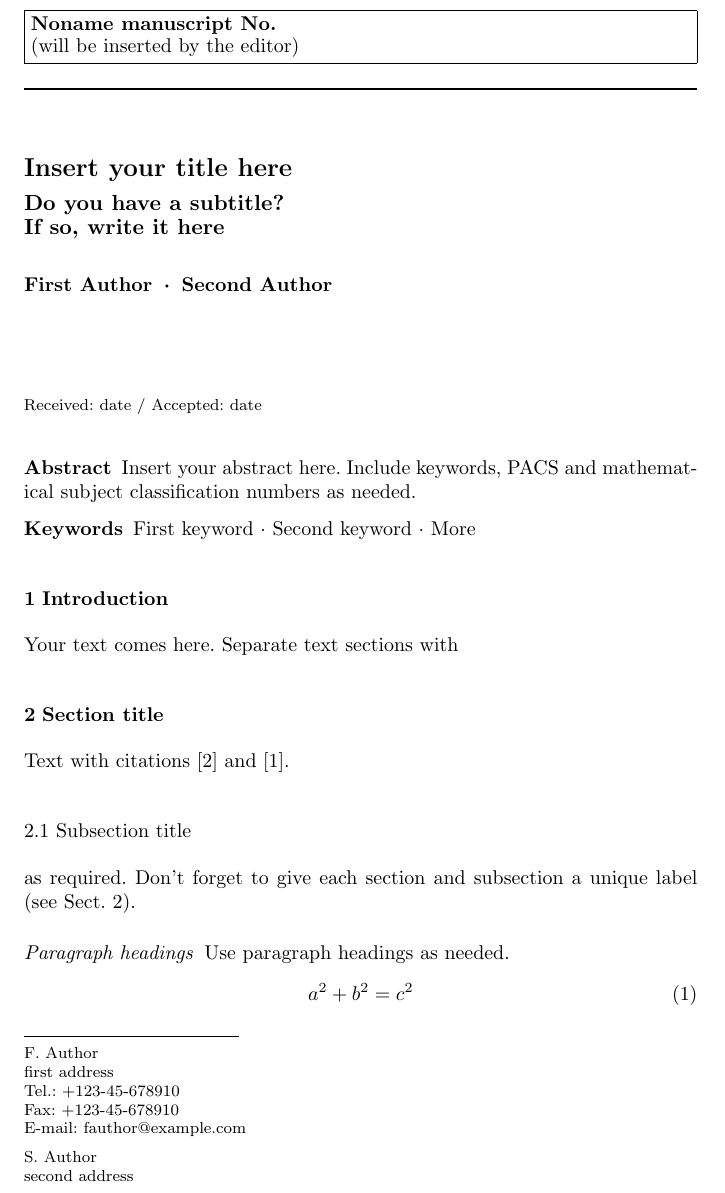
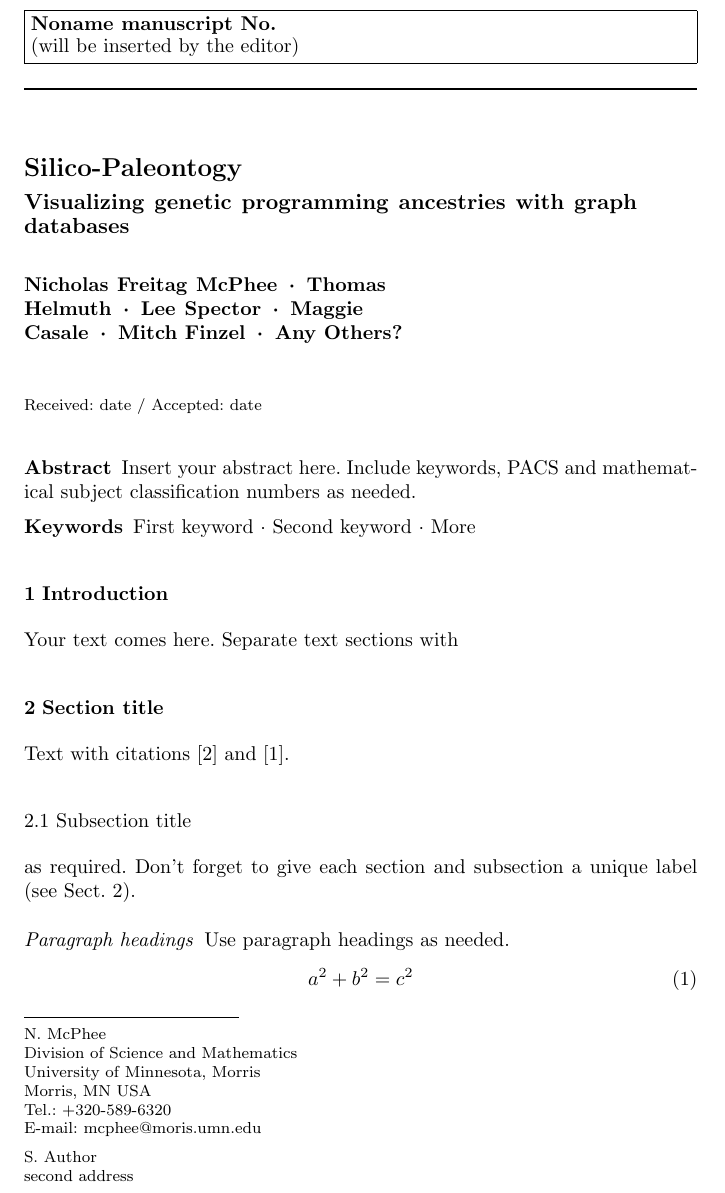
Before and after one commit to NicMcPhee/GPEM-visualization, a LaTeX paper (LaTeX/Graph_DB_visualization.tex): part of page 1 of 3, cut so that both start at the same text. Compiled offline with pdfLaTeX.

Commit message:
Add title and authors

```diff
--- a/LaTeX/Graph_DB_visualization.tex
+++ b/LaTeX/Graph_DB_visualization.tex
@@ -61,25 +61,31 @@ grestore
 %
 \begin{document}
 
-\title{Insert your title here%\thanks{Grants or other notes
+\title{Silico-Paleontogy%\thanks{Grants or other notes
 %about the article that should go on the front page should be
 %placed here. General acknowledgments should be placed at the end of the article.}
 }
-\subtitle{Do you have a subtitle?\\ If so, write it here}
+\subtitle{Visualizing genetic programming ancestries with graph databases}
+% \subtitle{Digging through the relics of artificial evolution}
 
 %\titlerunning{Short form of title}        % if too long for running head
 
-\author{First Author         \and
-        Second Author %etc.
+\author{Nicholas Freitag McPhee         \and
+        Thomas Helmuth \and
+        Lee Spector \and
+        Maggie Casale \and
+        Mitch Finzel \and
+        Any Others? %etc.
 }
 
 %\authorrunning{Short form of author list} % if too long for running head
 
-\institute{F. Author \at
-              first address \\
-              Tel.: +123-45-678910\\
-              Fax: +123-45-678910\\
-              \email{fauthor@example.com}           %  \\
+\institute{N. McPhee \at
+              Division of Science and Mathematics \\
+              University of Minnesota, Morris \\
+              Morris, MN USA \\
+              Tel.: +320-589-6320\\
+              \email{mcphee@moris.umn.edu}           %  \\
 %             \emph{Present address:} of F. Author  %  if needed
            \and
            S. Author \at
```
